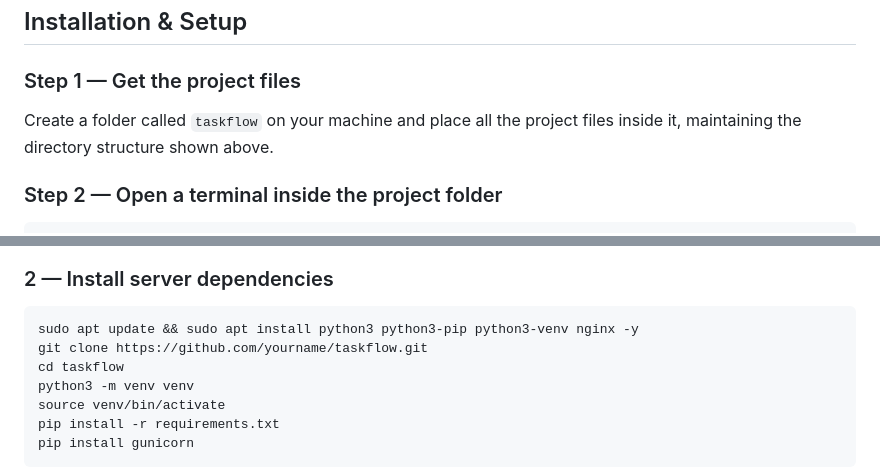
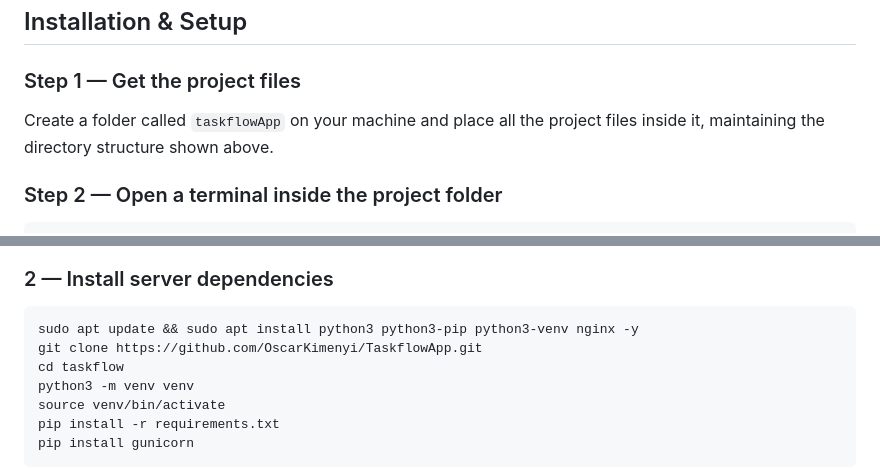
Before and after one commit to OscarKimenyi/TaskflowApp, a Markdown page: README.md, 2 parts joined by grey strips. Drawn GitHub-style.

````diff
--- a/README.md
+++ b/README.md
@@ -166,7 +168,7 @@ python3 --version
 
 ### Step 1 — Get the project files
 
-Create a folder called `taskflow` on your machine and place all the project files inside it, maintaining the directory structure shown above.
+Create a folder called `taskflowApp` on your machine and place all the project files inside it, maintaining the directory structure shown above.
 
 ### Step 2 — Open a terminal inside the project folder
 
@@ -481,7 +483,7 @@ FLASK_DEBUG=0
 
 ```bash
 sudo apt update && sudo apt install python3 python3-pip python3-venv nginx -y
-git clone https://github.com/yourname/taskflow.git
+git clone https://github.com/OscarKimenyi/TaskflowApp.git
 cd taskflow
 python3 -m venv venv
 source venv/bin/activate
````
Also changed, not shown: other parts of README.md (+5 -3 lines).
